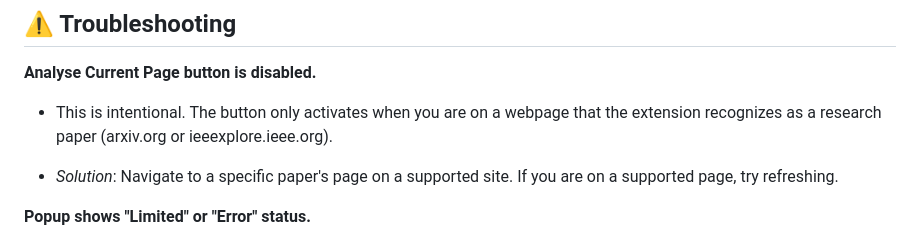
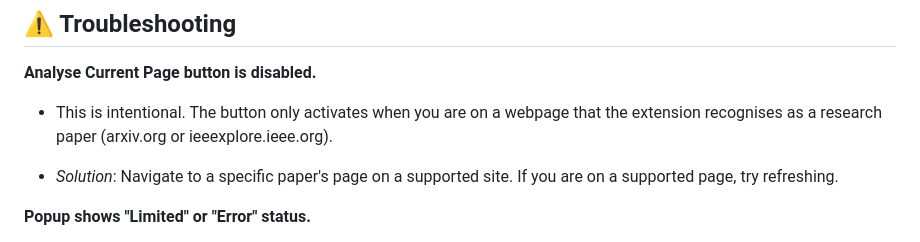
Before and after one commit to carolinefve/research_extension, a Markdown page: README.md, the part around the change printed below. Drawn GitHub-style.

```diff
--- a/README.md
+++ b/README.md
@@ -111,7 +114,7 @@ This extension relies on the built-in Chrome AI APIs (Gemini Nano), which have s
 
 **Analyse Current Page button is disabled.**
 
-- This is intentional. The button only activates when you are on a webpage that the extension recognizes as a research paper (arxiv.org or ieeexplore.ieee.org).
+- This is intentional. The button only activates when you are on a webpage that the extension recognises as a research paper (arxiv.org or ieeexplore.ieee.org).
 
 - _Solution_: Navigate to a specific paper's page on a supported site. If you are on a supported page, try refreshing.
 
```
Also changed, not shown: other parts of README.md (+3 -0 lines).
